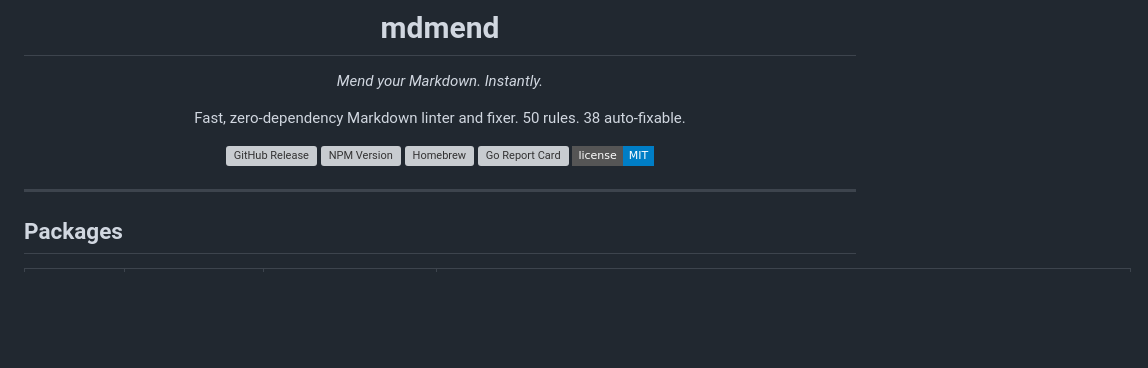
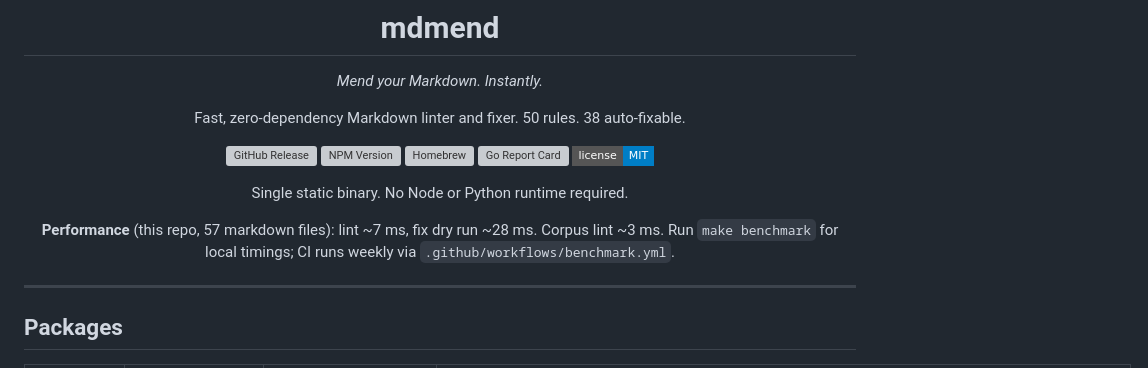
Before and after one commit to mohitmishra786/mdmend, a Markdown page: README.md, the part around the change. Rendered like a GitHub page; badges without logos; blank space fills up the shorter version; grey boxes are pictures that could not be loaded.

Commit message:
docs: add performance summary below README badges
Note local benchmark timings and weekly CI benchmark workflow.

```diff
--- a/README.md
+++ b/README.md
@@ -11,6 +11,10 @@ Fast, zero-dependency Markdown linter and fixer. 50 rules. 38 auto-fixable.
 [![Homebrew](https://img.shields.io/badge/homebrew-mohitmishra786%2Ftap%2Fmdmend-orange?style=flat-square)](https://github.com/mohitmishra786/homebrew-tap)
 [![Go Report Card](https://goreportcard.com/badge/github.com/mohitmishra786/mdmend?style=flat-square)](https://goreportcard.com/report/github.com/mohitmishra786/mdmend)
 [![License](https://img.shields.io/badge/license-MIT-blue?style=flat-square)](LICENSE)
+
+Single static binary. No Node or Python runtime required.
+
+**Performance** (this repo, 57 markdown files): lint ~7 ms, fix dry run ~28 ms. Corpus lint ~3 ms. Run `make benchmark` for local timings; CI runs weekly via `.github/workflows/benchmark.yml`.
 
 </div>
 
```
